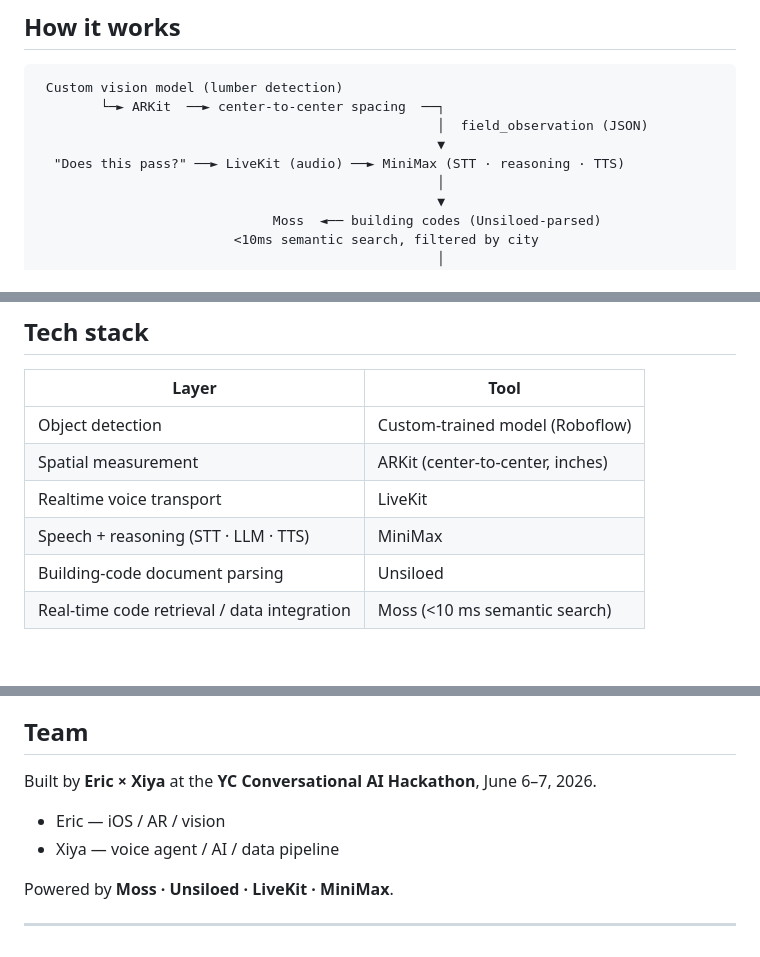
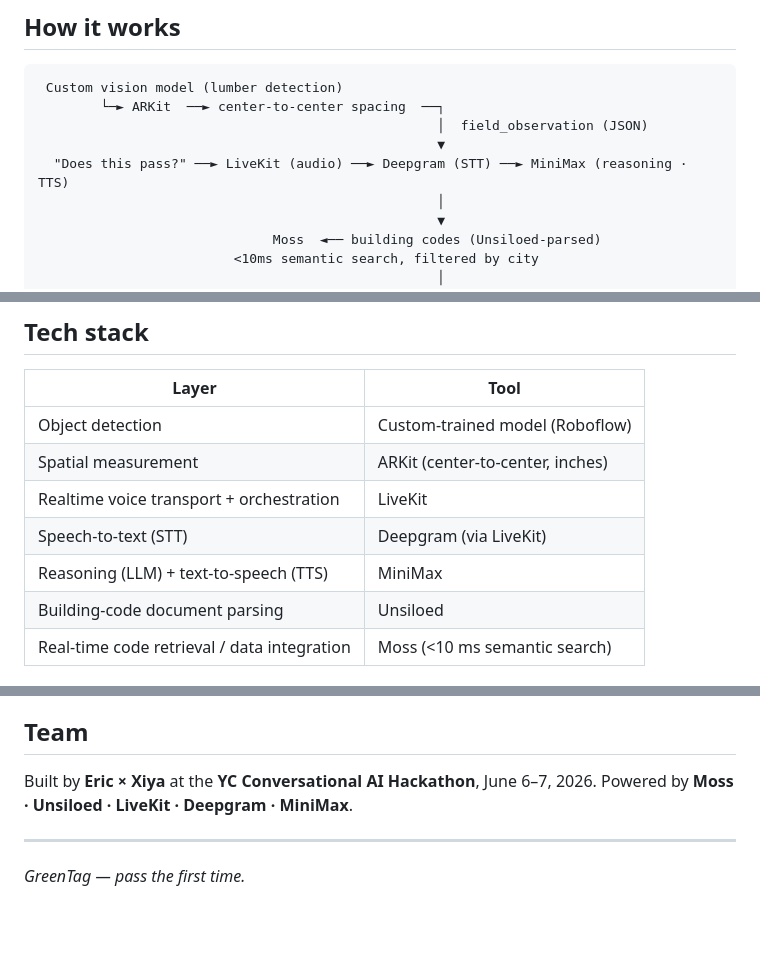
Before and after one commit to ericwang520/GreenTag, a Markdown page: README.md, 3 parts joined by grey strips. Rendered like a GitHub page; blank space fills up the shorter version.

```diff
--- a/README.md
+++ b/README.md
@@ -32,7 +32,7 @@ No typing. Contractors are on ladders with gloves and full hands — so the whol
         └─► ARKit  ──► center-to-center spacing  ──┐
                                                    │  field_observation (JSON)
                                                    ▼
-  "Does this pass?" ──► LiveKit (audio) ──► MiniMax (STT · reasoning · TTS)
+  "Does this pass?" ──► LiveKit (audio) ──► Deepgram (STT) ──► MiniMax (reasoning · TTS)
                                                    │
                                                    ▼
                               Moss  ◄── building codes (Unsiloed-parsed)
@@ -51,8 +51,9 @@ Building codes are messy, city-specific PDFs. We use **Unsiloed** to parse them
 |---|---|
 | Object detection | Custom-trained model (Roboflow) |
 | Spatial measurement | ARKit (center-to-center, inches) |
-| Realtime voice transport | LiveKit |
-| Speech + reasoning (STT · LLM · TTS) | MiniMax |
+| Realtime voice transport + orchestration | LiveKit |
+| Speech-to-text (STT) | Deepgram (via LiveKit) |
+| Reasoning (LLM) + text-to-speech (TTS) | MiniMax |
 | Building-code document parsing | Unsiloed |
 | Real-time code retrieval / data integration | Moss (<10 ms semantic search) |
 
@@ -94,10 +95,8 @@ Currently indexed: **San Francisco** & **Seattle** (with IRC as the model-code f
 ## Team
 
 Built by **Eric × Xiya** at the **YC Conversational AI Hackathon**, June 6–7, 2026.
-
-- Eric — iOS / AR / vision
-- Xiya — voice agent / AI / data pipeline
-
-Powered by **Moss · Unsiloed · LiveKit · MiniMax**.
+Powered by **Moss · Unsiloed · LiveKit · Deepgram · MiniMax**.
 
 ---
+
+*GreenTag — pass the first time.*
```
